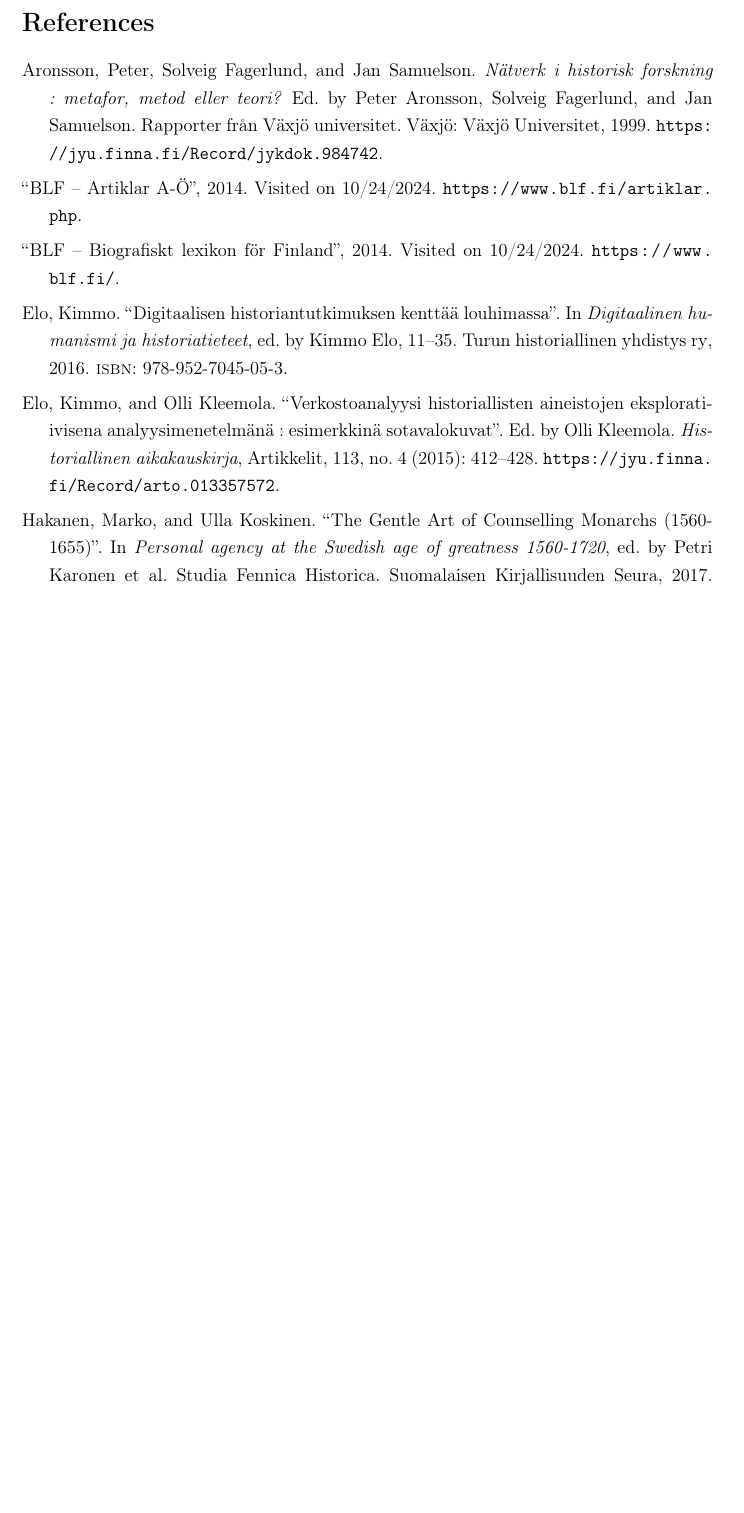
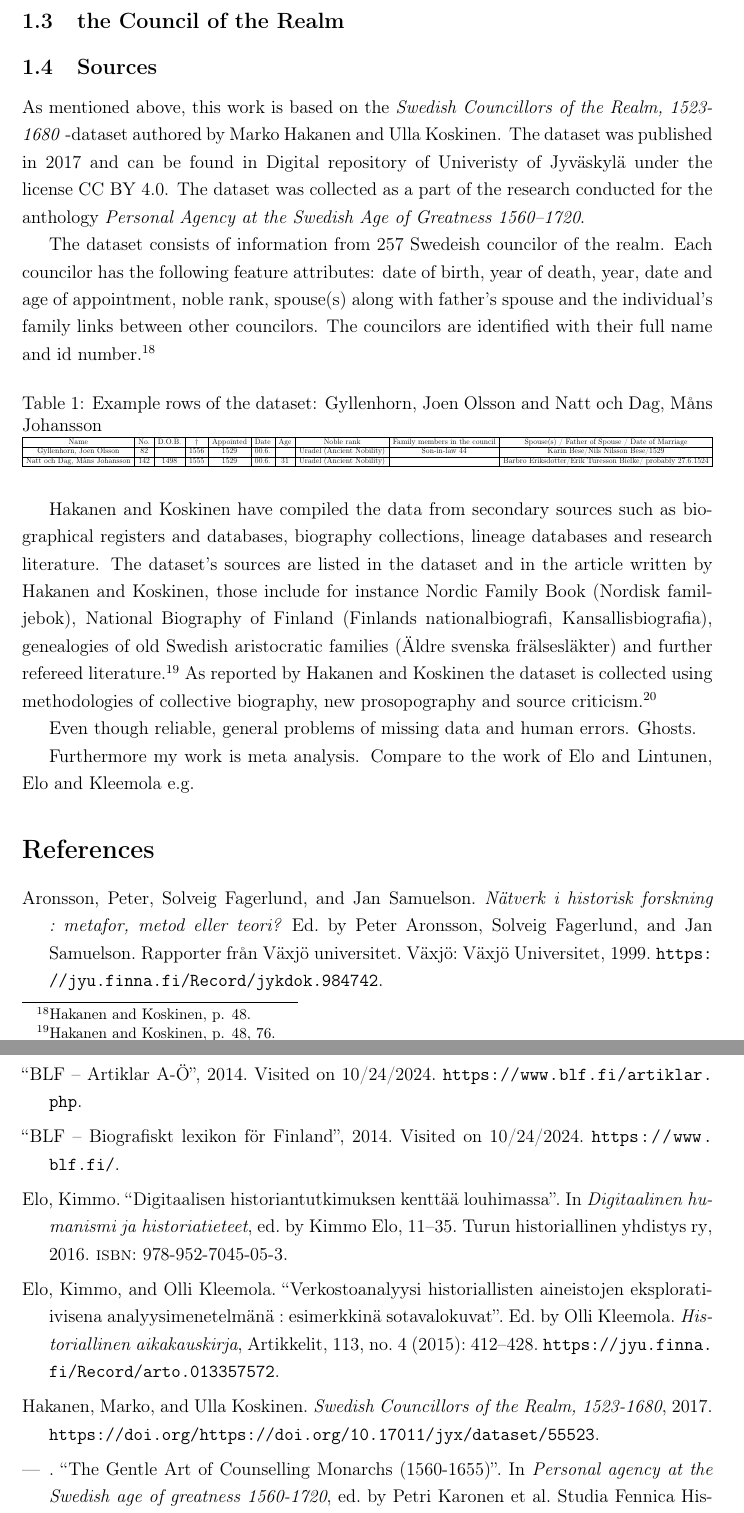
Before and after one commit to Heidi-Suurkaulio/mastersthesis, a LaTeX document (Text/introduction.tex, which reads Text/mastersthesis.bib): part of page 5 of 6 before the commit and two parts of pages 5 and 6 of 6 after it, the two joined at a grey line, cut at the place of the change, the shorter picture padded with empty space. Compiled offline with pdfLaTeX.

Commit message:
beginning subsection sources

```diff
--- a/Text/introduction.tex
+++ b/Text/introduction.tex
@@ -2,6 +2,7 @@
 \usepackage[english]{babel}
 \usepackage[margin=1in]{geometry}
 \usepackage{setspace}
+\usepackage{graphicx} %for table
 \usepackage[backend=bibtex, style=chicago-authordate]{biblatex}
 \addbibresource{mastersthesis.bib}
 %whenever Islandic names
@@ -57,6 +58,35 @@ Authors of the Councilors dataset, Hakanen and Koskinen, have explained the data
 
 All in all, computer-aided historical network analysis is somewhat rare compared to the traditional methods of historiography. Nevertheless, it also seems that the pre-modern elite is collectively understood as a network amongst historians, and the ties between the members of nobility have been in the scope of interest for some time now. Which makes applying the computer-aided network analysis relevant. The aim of this work is to join the rather uncommon method of historical network analysis with the classic research topic, and to further explore and develop the method in the context of historical research.
 
+\subsection{the Council of the Realm}
+
+\subsection{Sources}
+As mentioned above, this work is based on the \textit{Swedish Councillors of the Realm, 1523-1680} -dataset authored by Marko Hakanen and Ulla Koskinen. The dataset was published in 2017 and can be found in Digital repository of Univeristy of Jyväskylä under the license CC BY 4.0. The dataset was collected as a part of the research conducted for the anthology \textit{Personal Agency at the Swedish Age of Greatness 1560–1720}.
+
+The dataset consists of information from 257 Swedeish councilor of the realm. Each councilor has the following feature attributes: date of birth, year of death, year, date and age of appointment, noble rank, spouse(s) along with father's spouse and the individual's family links between other councilors. The councilors are identified with their full name and id number.\footcites[p. 48.]{HakanenAKoskinen2017}{councilorsDS}
+
+\begin{table}[h]
+	\centering
+	\caption{Example rows of the dataset: Gyllenhorn, Joen Olsson and Natt och Dag, Måns Johansson}
+	\resizebox{\textwidth}{!}{%
+		\begin{tabular}{|c | c | c | c | c | c | c | c | c | c|}
+			\hline
+			Name & No. & D.O.B. & † & Appointed & Date & Age & Noble rank & Family members in the council & Spouse(s) / Father of Spouse / Date of Marriage \\
+			\hline
+			Gyllenhorn, Joen Olsson & 82 & & 1556 & 1529 & 00.6. & & Uradel (Ancient Nobility) & Son-in-law 44 & Karin Bese/Nils Nilsson Bese/1529 \\
+			\hline
+			Natt och Dag, Måns Johansson & 142 & 1498 & 1555 & 1529 & 00.6. & 31 & Uradel (Ancient Nobility) & & Barbro Eriksdotter/Erik Turesson Bielke/ probably 27.6.1524 \\
+			\hline
+	\end{tabular}%
+}
+\end{table}
+
+Hakanen and Koskinen have compiled the data from secondary sources such as biographical registers and databases, biography collections, lineage databases and research literature. The dataset's sources are listed in the dataset and in the article written by Hakanen and Koskinen, those include for instance Nordic Family Book (Nordisk familjebok), National Biography of Finland (Finlands nationalbiografi, Kansallisbiografia), genealogies of old Swedish aristocratic families (Äldre svenska frälsesläkter) and further refereed literature.\footcites[p. 48, 76]{HakanenAKoskinen2017}{councilorsDS} As reported by Hakanen and Koskinen the dataset is collected using methodologies of collective biography, new prosopography and source criticism.\footcite[p. 48.]{HakanenAKoskinen2017}
+
+Even though reliable, general problems of missing data and human errors. Ghosts.
+
+Furthermore my work is meta analysis. Compare to the work of Elo and Lintunen, Elo and Kleemola e.g.
+
 \printbibliography
 %\subsection{Sources}
 %excluding women and lower classes
--- a/Text/mastersthesis.bib
+++ b/Text/mastersthesis.bib
@@ -93,6 +93,13 @@
 	url={https://www.proquest.com/scholarly-journals/networks-revolutionary-workers-socialist-red/docview/2283091165/se-2},
 }
 
+@dataset{councilorsDS,
+	author = {Hakanen, Marko and Koskinen, Ulla},
+	title = {Swedish Councillors of the Realm, 1523-1680},
+	year = {2017},
+	doi = {https://doi.org/10.17011/jyx/dataset/55523},
+}
+
 @online{blf,
 	title = {BLF – Biografiskt lexikon för Finland},
 	year = 2014,
```
Also changed, not shown: Text/introduction.pdf.
